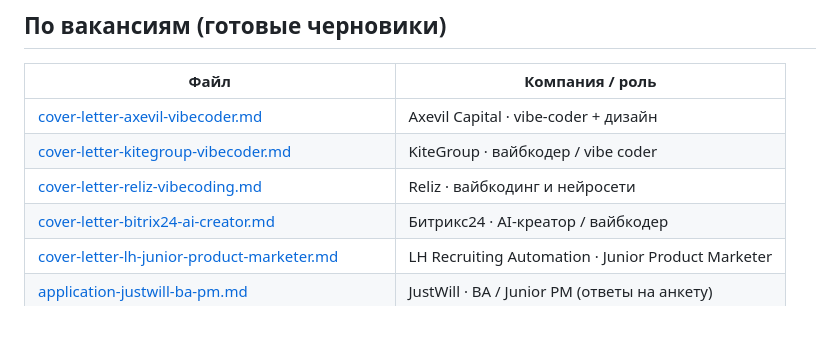
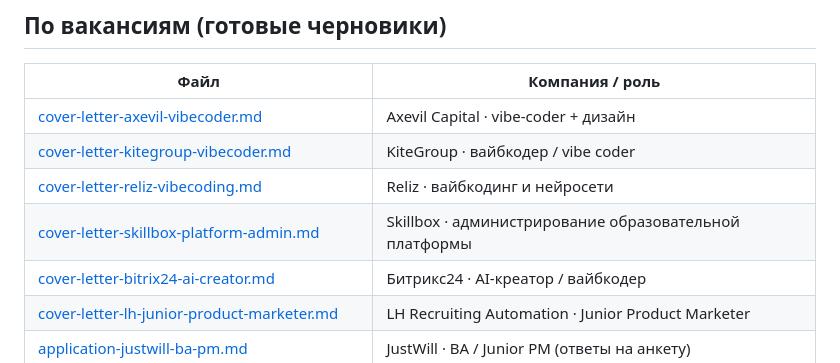
Before and after one commit to PilotAlya/alya-portfolio-2026, a Markdown page: docs/README.md, the part around the change. Drawn GitHub-style; blank space fills up the shorter version.

```diff
--- a/docs/README.md
+++ b/docs/README.md
@@ -24,6 +24,7 @@
 | [cover-letter-axevil-vibecoder.md](./cover-letter-axevil-vibecoder.md) | Axevil Capital · vibe-coder + дизайн |
 | [cover-letter-kitegroup-vibecoder.md](./cover-letter-kitegroup-vibecoder.md) | KiteGroup · вайбкодер / vibe coder |
 | [cover-letter-reliz-vibecoding.md](./cover-letter-reliz-vibecoding.md) | Reliz · вайбкодинг и нейросети |
+| [cover-letter-skillbox-platform-admin.md](./cover-letter-skillbox-platform-admin.md) | Skillbox · администрирование образовательной платформы |
 | [cover-letter-bitrix24-ai-creator.md](./cover-letter-bitrix24-ai-creator.md) | Битрикс24 · AI-креатор / вайбкодер |
 | [cover-letter-lh-junior-product-marketer.md](./cover-letter-lh-junior-product-marketer.md) | LH Recruiting Automation · Junior Product Marketer |
 | [application-justwill-ba-pm.md](./application-justwill-ba-pm.md) | JustWill · BA / Junior PM (ответы на анкету) |
```
Also changed, not shown: docs/cover-letter-skillbox-platform-admin.md (added, +74 -0 lines).
